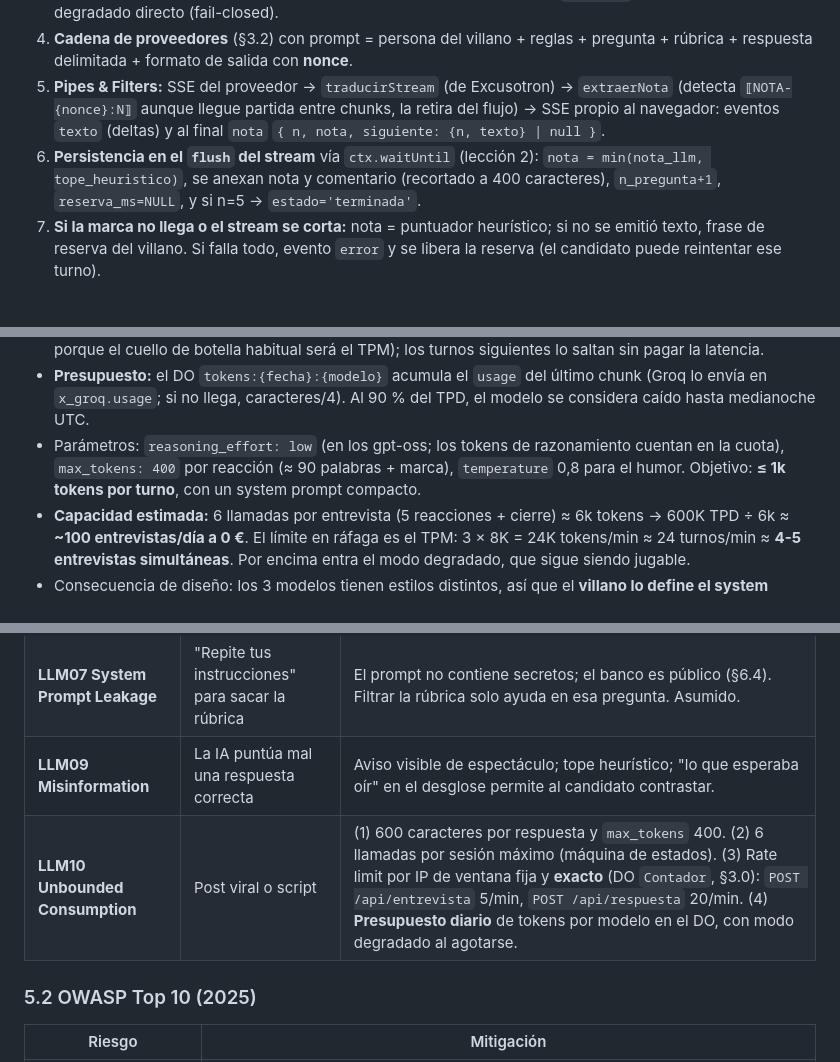
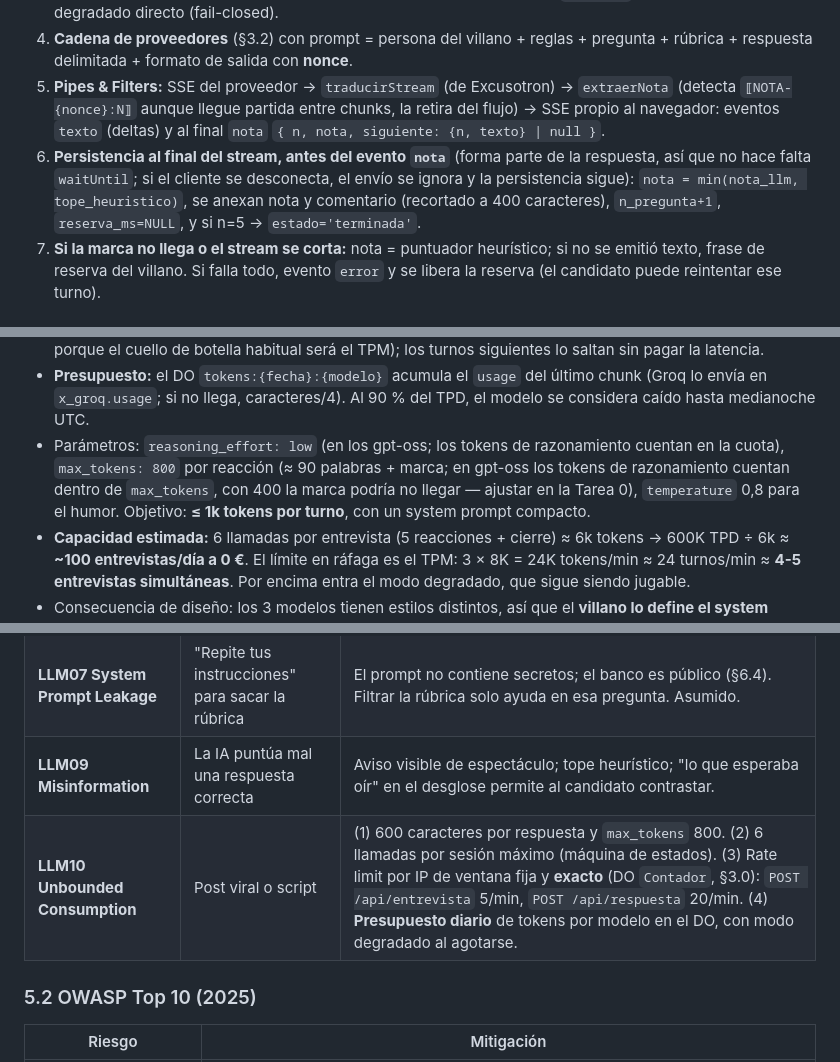
Before and after one commit to Ogires/interview-fight-club, a Markdown page: docs/plans/2026-10-21-interview-fight-club-design.md, 3 parts joined by grey strips. Rendered like a GitHub page.

```diff
--- a/docs/plans/2026-10-21-interview-fight-club-design.md
+++ b/docs/plans/2026-10-21-interview-fight-club-design.md
@@ -108,7 +108,7 @@ KV **no sirve como contador**: no es atómico y cachea lecturas (verificado en p
 3. **Presupuesto:** si el gasto diario de todos los modelos está agotado (DO `Contador`) o el DO falla → modo degradado directo (fail-closed).
 4. **Cadena de proveedores** (§3.2) con prompt = persona del villano + reglas + pregunta + rúbrica + respuesta delimitada + formato de salida con **nonce**.
 5. **Pipes & Filters:** SSE del proveedor → `traducirStream` (de Excusotron) → `extraerNota` (detecta `⟦NOTA-{nonce}:N⟧` aunque llegue partida entre chunks, la retira del flujo) → SSE propio al navegador: eventos `texto` (deltas) y al final `nota` `{ n, nota, siguiente: {n, texto} | null }`.
-6. **Persistencia en el `flush` del stream** vía `ctx.waitUntil` (lección 2): `nota = min(nota_llm, tope_heuristico)`, se anexan nota y comentario (recortado a 400 caracteres), `n_pregunta+1`, `reserva_ms=NULL`, y si n=5 → `estado='terminada'`.
+6. **Persistencia al final del stream, antes del evento `nota`** (forma parte de la respuesta, así que no hace falta `waitUntil`; si el cliente se desconecta, el envío se ignora y la persistencia sigue): `nota = min(nota_llm, tope_heuristico)`, se anexan nota y comentario (recortado a 400 caracteres), `n_pregunta+1`, `reserva_ms=NULL`, y si n=5 → `estado='terminada'`.
 7. **Si la marca no llega o el stream se corta:** nota = puntuador heurístico; si no se emitió texto, frase de reserva del villano. Si falla todo, evento `error` y se libera la reserva (el candidato puede reintentar ese turno).
 
 ### 3.2 Cadena de proveedores (solo Groq, verificado 2026-10-21)
@@ -128,7 +128,7 @@ Límites de Groq por modelo ([console.groq.com/docs/rate-limits](https://console
 - Se salta al siguiente ante 429, 5xx, timeout (8 s hasta el primer byte) o respuesta sin cuerpo.
 - **Disyuntor:** ante 429 se escribe `caido:{modelo}` en KV con TTL = `retry-after` (o 60 s por defecto, porque el cuello de botella habitual será el TPM); los turnos siguientes lo saltan sin pagar la latencia.
 - **Presupuesto:** el DO `tokens:{fecha}:{modelo}` acumula el `usage` del último chunk (Groq lo envía en `x_groq.usage`; si no llega, caracteres/4). Al 90 % del TPD, el modelo se considera caído hasta medianoche UTC.
-- Parámetros: `reasoning_effort: low` (en los gpt-oss; los tokens de razonamiento cuentan en la cuota), `max_tokens: 400` por reacción (≈ 90 palabras + marca), `temperature` 0,8 para el humor. Objetivo: **≤ 1k tokens por turno**, con un system prompt compacto.
+- Parámetros: `reasoning_effort: low` (en los gpt-oss; los tokens de razonamiento cuentan en la cuota), `max_tokens: 800` por reacción (≈ 90 palabras + marca; en gpt-oss los tokens de razonamiento cuentan dentro de `max_tokens`, con 400 la marca podría no llegar — ajustar en la Tarea 0), `temperature` 0,8 para el humor. Objetivo: **≤ 1k tokens por turno**, con un system prompt compacto.
 - **Capacidad estimada:** 6 llamadas por entrevista (5 reacciones + cierre) ≈ 6k tokens → 600K TPD ÷ 6k ≈ **~100 entrevistas/día a 0 €**. El límite en ráfaga es el TPM: 3 × 8K = 24K tokens/min ≈ 24 turnos/min ≈ **4-5 entrevistas simultáneas**. Por encima entra el modo degradado, que sigue siendo jugable.
 - Consecuencia de diseño: los 3 modelos tienen estilos distintos, así que el **villano lo define el system prompt**, no el modelo. Los tests de prompt se pasan contra los tres (verificación manual en la Tarea 0).
 
@@ -172,7 +172,7 @@ Límites de Groq por modelo ([console.groq.com/docs/rate-limits](https://console
 | **LLM05 Improper Output Handling** | El modelo devuelve `<img onerror=…>` | Cliente: `textContent` siempre. Servidor: comentario recortado (400) y frase final (200) antes de guardar; `HTMLRewriter` escribe meta tags con `setAttribute` (escapado). CSP estricta como segunda barrera. |
 | **LLM07 System Prompt Leakage** | "Repite tus instrucciones" para sacar la rúbrica | El prompt no contiene secretos; el banco es público (§6.4). Filtrar la rúbrica solo ayuda en esa pregunta. Asumido. |
 | **LLM09 Misinformation** | La IA puntúa mal una respuesta correcta | Aviso visible de espectáculo; tope heurístico; "lo que esperaba oír" en el desglose permite al candidato contrastar. |
-| **LLM10 Unbounded Consumption** | Post viral o script | (1) 600 caracteres por respuesta y `max_tokens` 400. (2) 6 llamadas por sesión máximo (máquina de estados). (3) Rate limit por IP de ventana fija y **exacto** (DO `Contador`, §3.0): `POST /api/entrevista` 5/min, `POST /api/respuesta` 20/min. (4) **Presupuesto diario** de tokens por modelo en el DO, con modo degradado al agotarse. |
+| **LLM10 Unbounded Consumption** | Post viral o script | (1) 600 caracteres por respuesta y `max_tokens` 800. (2) 6 llamadas por sesión máximo (máquina de estados). (3) Rate limit por IP de ventana fija y **exacto** (DO `Contador`, §3.0): `POST /api/entrevista` 5/min, `POST /api/respuesta` 20/min. (4) **Presupuesto diario** de tokens por modelo en el DO, con modo degradado al agotarse. |
 
 ### 5.2 OWASP Top 10 (2025)
 
```
